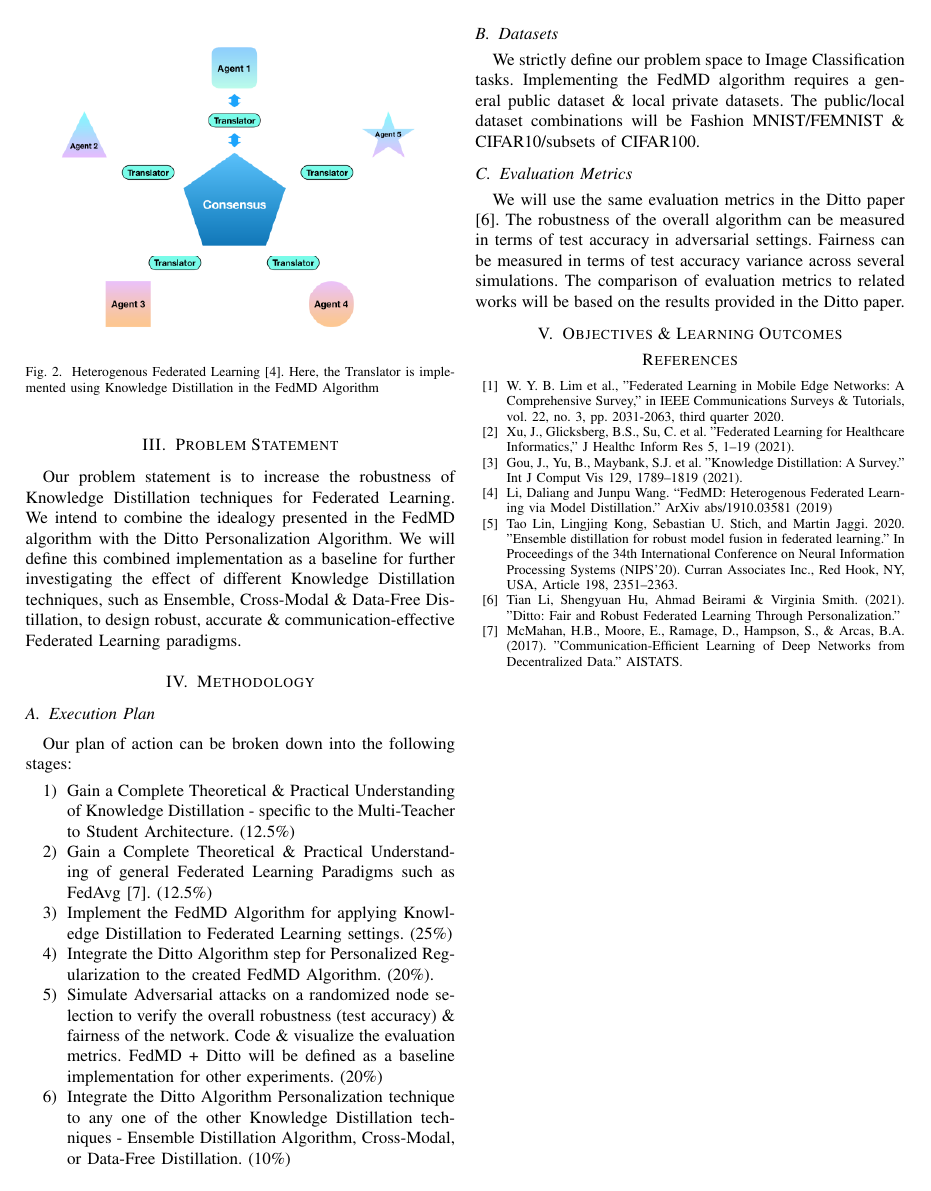
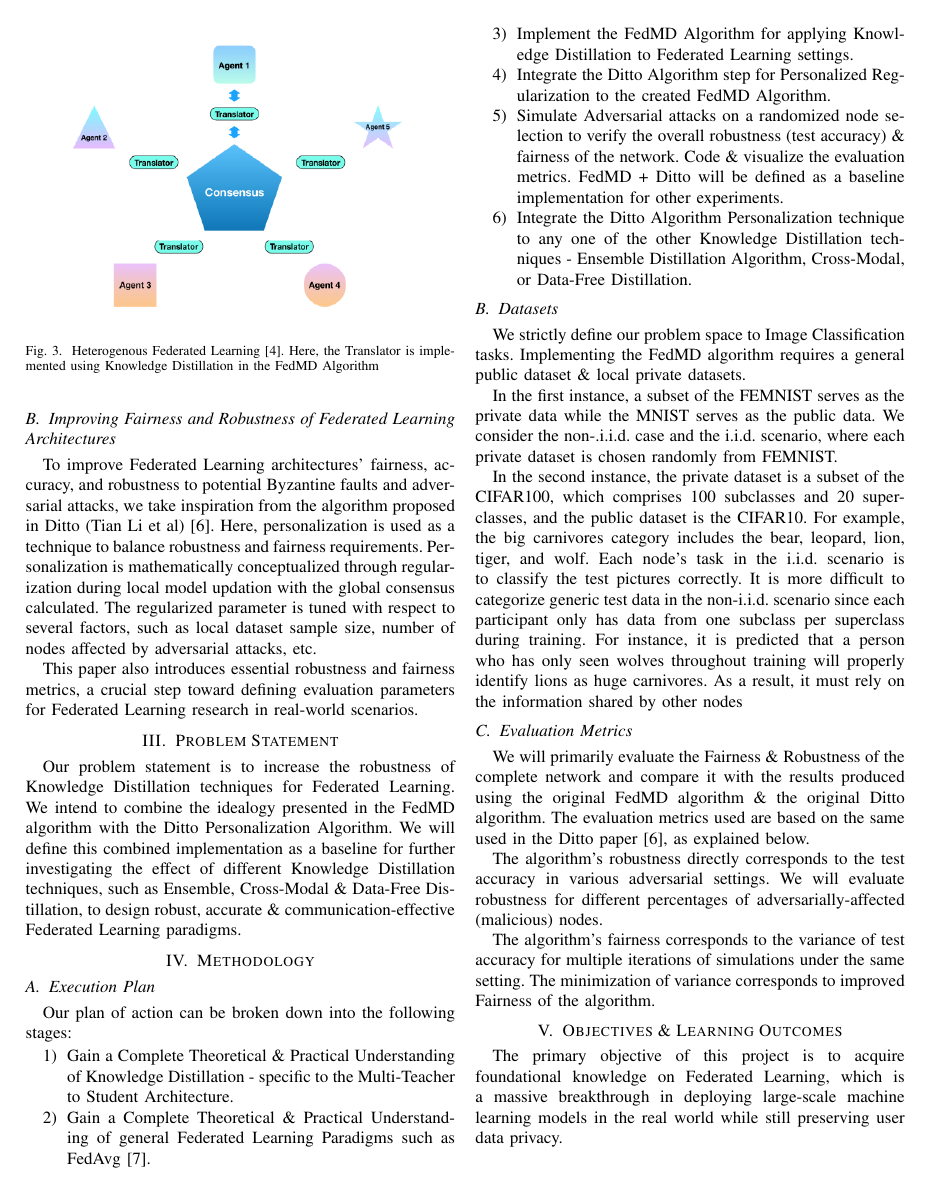
Before and after one commit to kiran-asu5115/Robust-FedLearning-KD, a LaTeX paper (Project Proposal/CSE598_Project_Proposal.tex): page 2 of 2 before the commit and page 2 of 3 after it. Compiled offline with pdfLaTeX.

Commit message:
Project Proposal: Completed - Draft 1

```diff
--- a/Project Proposal/CSE598_Project_Proposal.tex
+++ b/Project Proposal/CSE598_Project_Proposal.tex
@@ -48,15 +55,17 @@ Related work to Robust Federated Learning is done in \cite{b5}, where several Cl
+\label{fig}
+\end{figure}
+
+\begin{figure}[htbp]
+\centering
+\includegraphics[scale=0.7]{Federated_Learning.png}
+\caption{Heterogenous Federated Learning \cite{b4}. Here, the Translator is implemented using Knowledge Distillation in the FedMD Algorithm}
+\label{fig}
+\end{figure}
 
 \subsection{Improving Fairness and Robustness of Federated Learning Architectures}
 To improve Federated Learning architectures' fairness, accuracy, and robustness to potential Byzantine faults and adversarial attacks, we take inspiration from the algorithm proposed in Ditto (Tian Li et al) \cite{b6}. Here, personalization is used as a technique to balance robustness and fairness requirements. Personalization is mathematically conceptualized through regularization during local model updation with the global consensus calculated. The regularized parameter is tuned with respect to several factors, such as local dataset sample size, number of nodes affected by adversarial attacks, etc.
 
 This paper also introduces essential robustness and fairness metrics, a crucial step toward defining evaluation parameters for Federated Learning research in real-world scenarios.
-
-\begin{figure}[htbp]
-\centering
-\includegraphics[scale=0.75]{Federated_Learning.png}
-\caption{Heterogenous Federated Learning \cite{b4}. Here, the Translator is implemented using Knowledge Distillation in the FedMD Algorithm}
-\label{fig}
-\end{figure}
 
 \section{Problem Statement}
 Our problem statement is to increase the robustness of Knowledge Distillation techniques for Federated Learning. We intend to combine the idealogy presented in the FedMD algorithm with the Ditto Personalization Algorithm. We will define this combined implementation as a baseline for further investigating the effect of different Knowledge Distillation techniques, such as Ensemble, Cross-Modal \& Data-Free Distillation, to design robust, accurate \& communication-effective Federated Learning paradigms.
@@ -64,18 +73,27 @@ Our problem statement is to increase the robustness of Knowledge Distillation te
 \subsection{Execution Plan}
 Our plan of action can be broken down into the following stages:
 \begin{enumerate}
-\item Gain a Complete Theoretical \& Practical Understanding of Knowledge Distillation - specific to the Multi-Teacher to Student Architecture. (12.5\%)
-\item Gain a Complete Theoretical \& Practical Understanding of general Federated Learning Paradigms such as FedAvg \cite{b7}. (12.5\%)
-\item Implement the FedMD Algorithm for applying Knowledge Distillation to Federated Learning settings. (25\%)
-\item Integrate the Ditto Algorithm step for Personalized Regularization to the created FedMD Algorithm. (20\%).
-\item Simulate Adversarial attacks on a randomized node selection to verify the overall robustness (test accuracy) \& fairness of the network. Code \& visualize the evaluation metrics. FedMD + Ditto will be defined as a baseline implementation for other experiments. (20\%)
-\item Integrate the Ditto Algorithm Personalization technique to any one of the other Knowledge Distillation techniques - Ensemble Distillation Algorithm, Cross-Modal, or Data-Free Distillation. (10\%)
+\item Gain a Complete Theoretical \& Practical Understanding of Knowledge Distillation - specific to the Multi-Teacher to Student Architecture.
+\item Gain a Complete Theoretical \& Practical Understanding of general Federated Learning Paradigms such as FedAvg \cite{b7}.
+\item Implement the FedMD Algorithm for applying Knowledge Distillation to Federated Learning settings.
+\item Integrate the Ditto Algorithm step for Personalized Regularization to the created FedMD Algorithm.
+\item Simulate Adversarial attacks on a randomized node selection to verify the overall robustness (test accuracy) \& fairness of the network. Code \& visualize the evaluation metrics. FedMD + Ditto will be defined as a baseline implementation for other experiments.
+\item Integrate the Ditto Algorithm Personalization technique to any one of the other Knowledge Distillation techniques - Ensemble Distillation Algorithm, Cross-Modal, or Data-Free Distillation.
 \end{enumerate}
 
 \subsection{Datasets}
-We strictly define our problem space to Image Classification tasks. Implementing the FedMD algorithm requires a general public dataset \& local private datasets. The public/local dataset combinations will be Fashion MNIST/FEMNIST \& CIFAR10/subsets of CIFAR100.
+We strictly define our problem space to Image Classification tasks. Implementing the FedMD algorithm requires a general public dataset \& local private datasets.
+
+In the first instance, a subset of the FEMNIST serves as the private data while the MNIST serves as the public data. We consider the non-.i.i.d. case and the i.i.d. scenario, where each private dataset is chosen randomly from FEMNIST.
+
+In the second instance, the private dataset is a subset of the CIFAR100, which comprises 100 subclasses and 20 superclasses, and the public dataset is the CIFAR10. For example, the big carnivores category includes the bear, leopard, lion, tiger, and wolf. Each node's task in the i.i.d. scenario is to classify the test pictures correctly. It is more difficult to categorize generic test data in the non-i.i.d. scenario since each participant only has data from one subclass per superclass during training. For instance, it is predicted that a person who has only seen wolves throughout training will properly identify lions as huge carnivores. As a result, it must rely on the information shared by other nodes
 \subsection{Evaluation Metrics}
-We will use the same evaluation metrics in the Ditto paper \cite{b6}. The robustness of the overall algorithm can be measured in terms of test accuracy in adversarial settings. Fairness can be measured in terms of test accuracy variance across several simulations. The comparison of evaluation metrics to related works will be based on the results provided in the Ditto paper.
+We will primarily evaluate the Fairness \& Robustness of the complete network and compare it with the results produced using the original FedMD algorithm \& the original Ditto algorithm. The evaluation metrics used are based on the same used in the Ditto paper \cite{b6}, as explained below.
+
+The algorithm's robustness directly corresponds to the test accuracy in various adversarial settings. We will evaluate robustness for different percentages of adversarially-affected (malicious) nodes.
+
+The algorithm's fairness corresponds to the variance of test accuracy for multiple iterations of simulations under the same setting. The minimization of variance corresponds to improved Fairness of the algorithm.
 
 \section{Objectives \& Learning Outcomes}
-
+The primary objective of this project is to acquire foundational knowledge on Federated Learning, which is a massive breakthrough in deploying large-scale machine learning models in the real world while still preserving user data privacy. \\
+\newpage
```
Also changed, not shown: Project Proposal/CSE598_Project_Proposal.pdf, Project Proposal/Screenshots/Status_of_Federated_Learning.jpeg (added), Project Proposal/CSE598_Project_Proposal.tex (14 more changed lines), 3 other files.
